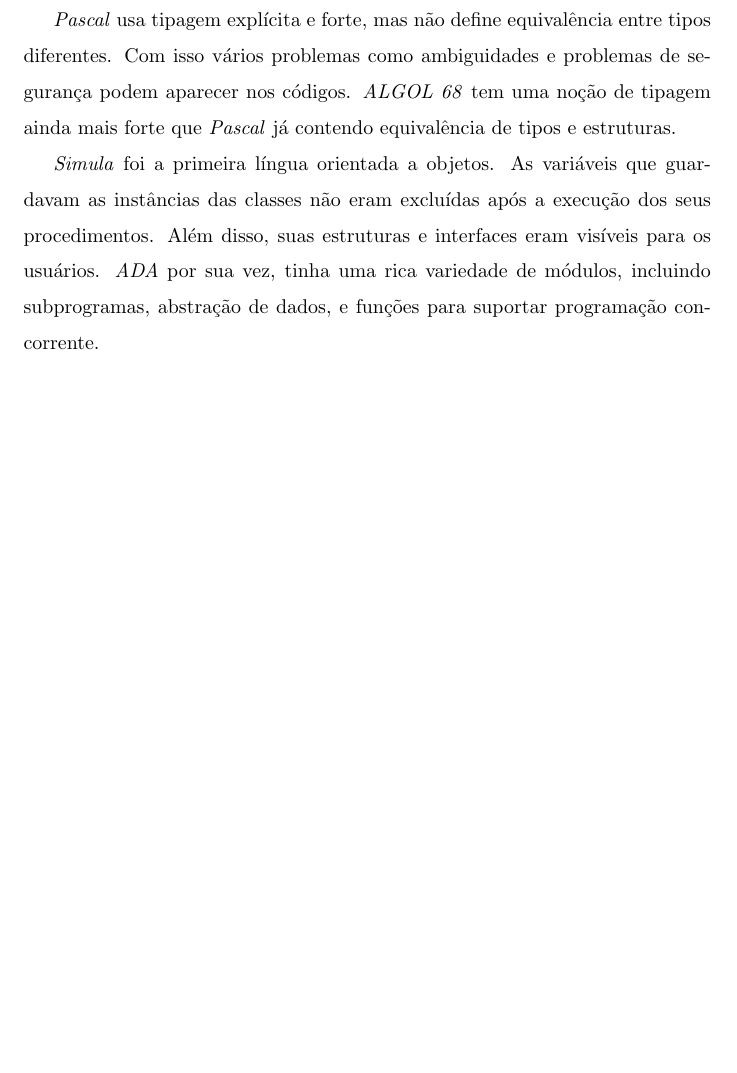
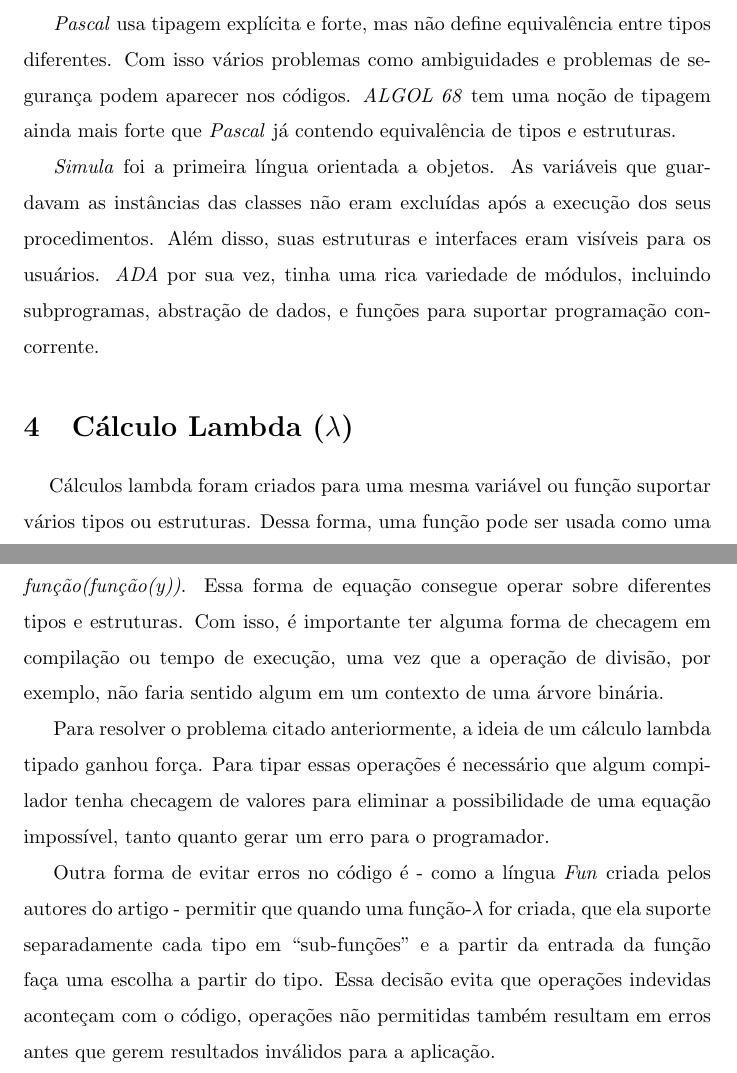
Before and after one commit to LucasSnatiago/Resumo-artigo-polimorfismo, a LaTeX paper (src/main.tex): part of page 3 of 3 before the commit and two parts of pages 3 and 4 of 4 after it, the two joined at a grey line, cut so that both start at the same text, the shorter picture padded with empty space. Compiled offline with pdfLaTeX.

Commit message:
feat: Resumo finalizado

```diff
--- a/src/main.tex
+++ b/src/main.tex
@@ -86,4 +85,13 @@ diferentes. Com isso vários problemas como ambiguidades e problemas de seguran
 \emph{Simula} foi a primeira língua orientada a objetos. As variáveis que guardavam as instâncias das classes não eram excluídas após a execução dos seus procedimentos. Além disso, suas estruturas e interfaces eram visíveis para os usuários.
 \emph{ADA} por sua vez, tinha uma rica variedade de módulos, incluindo subprogramas, abstração de dados, e funções para suportar programação concorrente.
 
+\section{Cálculo Lambda ($\lambda$)}
+
+\hspace{10pt} Cálculos lambda foram criados para uma mesma variável ou função suportar vários tipos ou estruturas. Dessa forma, uma função pode ser usada como uma variável, permitindo que uma função seja executada em si mesma. Por exemplo:
+\emph{função(função(y))}. Essa forma de equação consegue operar sobre diferentes tipos e estruturas. Com isso, é importante ter alguma forma de checagem em compilação ou tempo de execução, uma vez que a operação de divisão, por exemplo, não faria sentido algum em um contexto de uma árvore binária.
+
+Para resolver o problema citado anteriormente, a ideia de um cálculo lambda tipado ganhou força. Para tipar essas operações é necessário que algum compilador tenha checagem de valores para eliminar a possibilidade de uma equação impossível, tanto quanto gerar um erro para o programador.
+
+Outra forma de evitar erros no código é - como a língua \emph{Fun} criada pelos autores do artigo - permitir que quando uma função-$\lambda$ for criada, que ela suporte separadamente cada tipo em ``sub-funções” e a partir da entrada da função faça uma escolha a partir do tipo. Essa decisão evita que operações indevidas aconteçam com o código, operações não permitidas também resultam em erros antes que gerem resultados inválidos para a aplicação.
+
 \end{document}
```
Also changed, not shown: src/main.tex (3 more changed lines).
